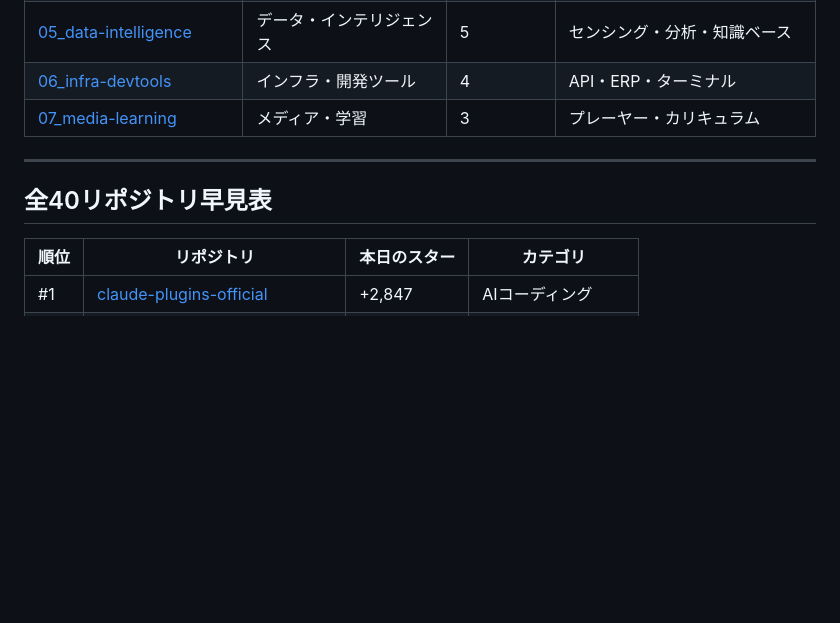
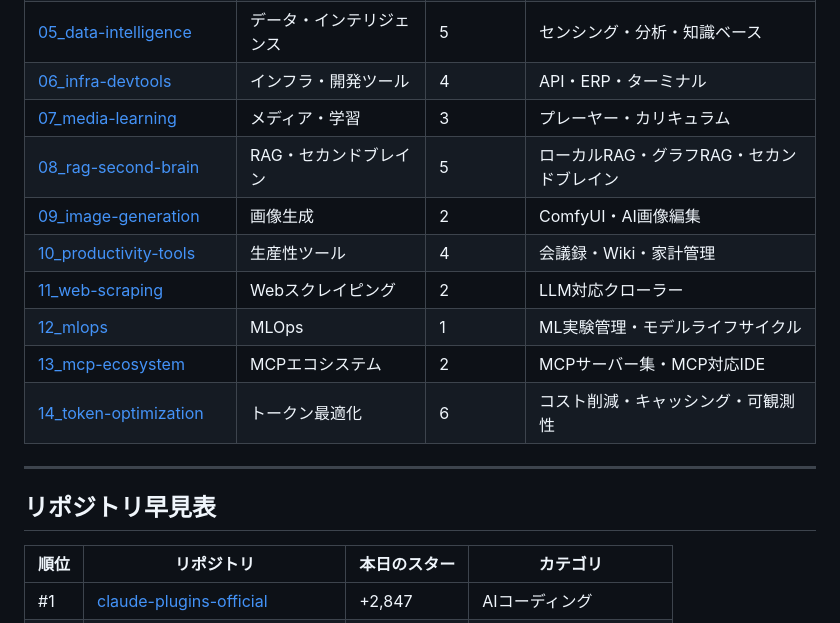
Before and after one commit to masa-dev-2000/second_brain, a Markdown page: github_trending_2026_05/README.md, the part around one of its changes. GitHub-like rendering; blank space fills up the shorter version.

```diff
--- a/github_trending_2026_05/README.md
+++ b/github_trending_2026_05/README.md
@@ -15,10 +15,17 @@
 | [05_data-intelligence](./05_data-intelligence/) | データ・インテリジェンス | 5 | センシング・分析・知識ベース |
 | [06_infra-devtools](./06_infra-devtools/) | インフラ・開発ツール | 4 | API・ERP・ターミナル |
 | [07_media-learning](./07_media-learning/) | メディア・学習 | 3 | プレーヤー・カリキュラム |
+| [08_rag-second-brain](./08_rag-second-brain/) | RAG・セカンドブレイン | 5 | ローカルRAG・グラフRAG・セカンドブレイン |
+| [09_image-generation](./09_image-generation/) | 画像生成 | 2 | ComfyUI・AI画像編集 |
+| [10_productivity-tools](./10_productivity-tools/) | 生産性ツール | 4 | 会議録・Wiki・家計管理 |
+| [11_web-scraping](./11_web-scraping/) | Webスクレイピング | 2 | LLM対応クローラー |
+| [12_mlops](./12_mlops/) | MLOps | 1 | ML実験管理・モデルライフサイクル |
+| [13_mcp-ecosystem](./13_mcp-ecosystem/) | MCPエコシステム | 2 | MCPサーバー集・MCP対応IDE |
+| [14_token-optimization](./14_token-optimization/) | トークン最適化 | 6 | コスト削減・キャッシング・可観測性 |
 
 ---
 
-## 全40リポジトリ早見表
+## リポジトリ早見表
 
 | 順位 | リポジトリ | 本日のスター | カテゴリ |
 |-----|-----------|------------|---------|
```
Also changed, not shown: other parts of github_trending_2026_05/README.md (+24 -2 lines).
